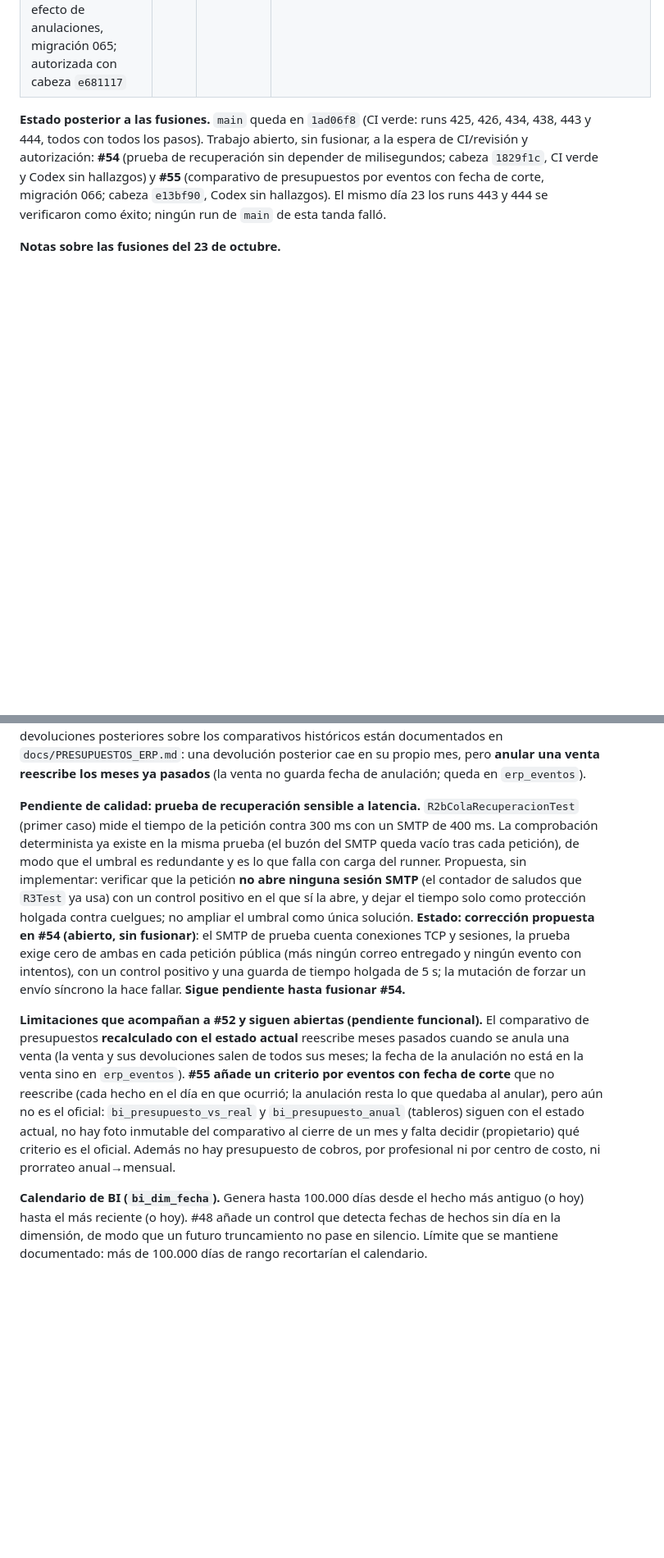
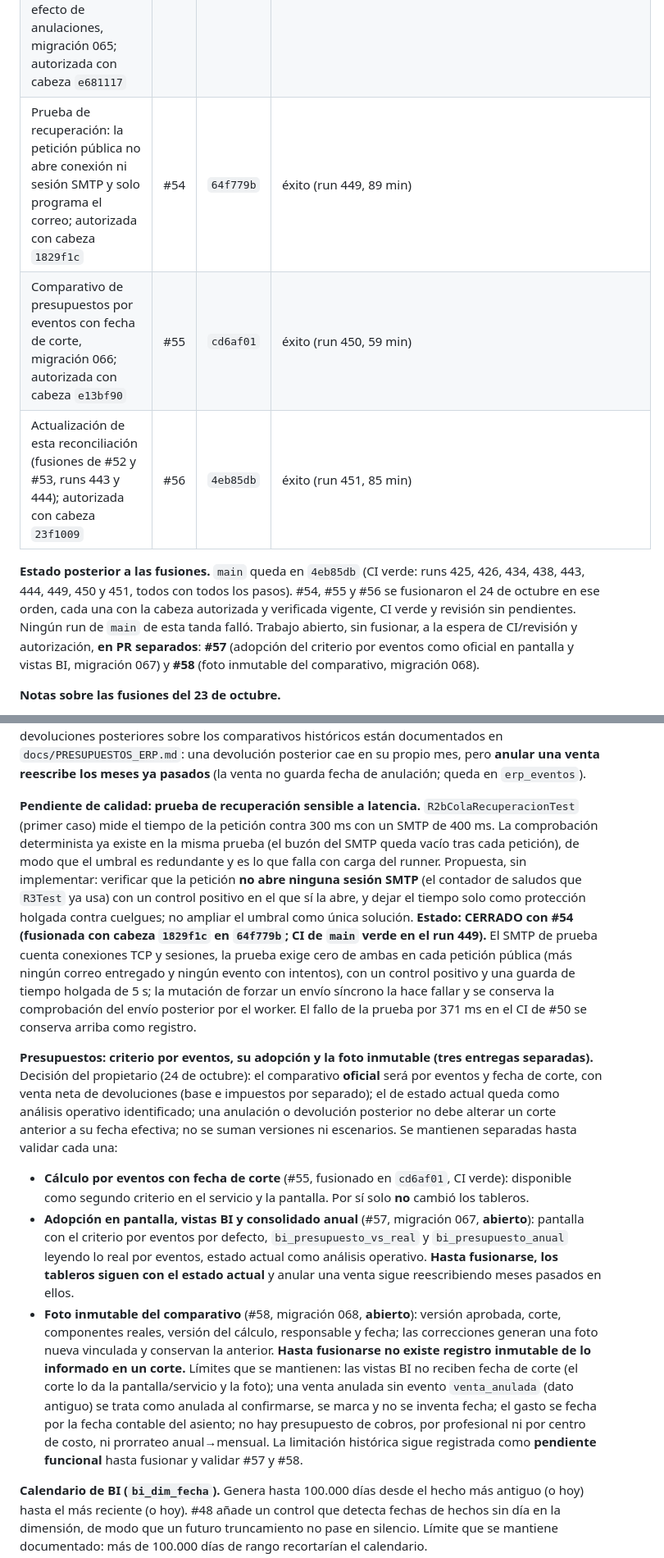
Before and after one commit to Johnsky-Games/AppSalon_PHP_MVC_JS_SASS, a Markdown page: docs/RECONCILIACION_PLAN_2026-10-19.md, 2 parts joined by grey strips. Shown at 82% size. GitHub-like rendering; blank space fills up the shorter version.

Commit message:
docs(reconciliacion): fusiones de #54, #55 y #56 (runs 449–451), cierre del pendiente de latencia y estado de #57/#58
Co-Authored-By: Claude Sonnet 5.5 <noreply@anthropic.com>
Claude-Session: https://claude.ai/code/session_0191jkY6ofUKrRKbdYyCjJ71

```diff
--- a/docs/RECONCILIACION_PLAN_2026-10-19.md
+++ b/docs/RECONCILIACION_PLAN_2026-10-19.md
@@ -126,8 +126,11 @@ El módulo **no se da por completo**: solo están implementados y validados el c
 | Topes de tiempo por etapa y diagnóstico del CI; autorizada con cabeza `b73fc6b` | #51 | `eedf730` | éxito (run 438, 82 min): el primer CI de `main` con los topes de tiempo y el paso de diagnóstico nuevos; QA independiente y respaldo/restauración incluidos |
 | Actualización de esta reconciliación (fusiones #48–#51, runs de `main`, fallos conservados); autorizada con cabeza `0cb9a60` | #53 | `3c51887` | éxito (run 443, 76 min) |
 | Componentes de la venta en el comparativo de presupuestos (bruta, descuentos, devoluciones) y efecto de anulaciones, migración 065; autorizada con cabeza `e681117` | #52 | `1ad06f8` | éxito (run 444, 113 min): QA independiente y respaldo/restauración incluidos |
+| Prueba de recuperación: la petición pública no abre conexión ni sesión SMTP y solo programa el correo; autorizada con cabeza `1829f1c` | #54 | `64f779b` | éxito (run 449, 89 min) |
+| Comparativo de presupuestos por eventos con fecha de corte, migración 066; autorizada con cabeza `e13bf90` | #55 | `cd6af01` | éxito (run 450, 59 min) |
+| Actualización de esta reconciliación (fusiones de #52 y #53, runs 443 y 444); autorizada con cabeza `23f1009` | #56 | `4eb85db` | éxito (run 451, 85 min) |
 
-**Estado posterior a las fusiones.** `main` queda en `1ad06f8` (CI verde: runs 425, 426, 434, 438, 443 y 444, todos con todos los pasos). Trabajo abierto, sin fusionar, a la espera de CI/revisión y autorización: **#54** (prueba de recuperación sin depender de milisegundos; cabeza `1829f1c`, CI verde y Codex sin hallazgos) y **#55** (comparativo de presupuestos por eventos con fecha de corte, migración 066; cabeza `e13bf90`, Codex sin hallazgos). El mismo día 23 los runs 443 y 444 se verificaron como éxito; ningún run de `main` de esta tanda falló.
+**Estado posterior a las fusiones.** `main` queda en `4eb85db` (CI verde: runs 425, 426, 434, 438, 443, 444, 449, 450 y 451, todos con todos los pasos). #54, #55 y #56 se fusionaron el 24 de octubre en ese orden, cada una con la cabeza autorizada y verificada vigente, CI verde y revisión sin pendientes. Ningún run de `main` de esta tanda falló. Trabajo abierto, sin fusionar, a la espera de CI/revisión y autorización, **en PR separados**: **#57** (adopción del criterio por eventos como oficial en pantalla y vistas BI, migración 067) y **#58** (foto inmutable del comparativo, migración 068).
 
 **Notas sobre las fusiones del 23 de octubre.**
 * #50 se autorizó con cabeza `5ebae83`; antes de fusionarse su cabeza cambió dos veces: `fabc07f` (incorporar `main` con #48 y #49, conservando en `EsquemaTest` las vistas de 063 y las de presupuestos) y `c0726ec` (corrección de una contradicción documental señalada por la revisión: la tabla de BI seguía listando presupuestos como inexistentes). Se fusionó con `c0726ec`, con CI verde en los dos jobs de esa cabeza, revisión sin pendientes y sin conflictos.
@@ -137,9 +140,13 @@ El módulo **no se da por completo**: solo están implementados y validados el c
 
 **Presupuestos: decisiones del propietario (23 de octubre).** La desviación principal se compara contra la **venta neta de devoluciones**, con base sin impuestos e impuestos por separado; venta bruta, descuentos y devoluciones se muestran como componentes explicativos (#52); los cobros son un indicador separado, sin presupuesto por ahora. Las fechas usadas y el efecto de anulaciones y devoluciones posteriores sobre los comparativos históricos están documentados en `docs/PRESUPUESTOS_ERP.md`: una devolución posterior cae en su propio mes, pero **anular una venta reescribe los meses ya pasados** (la venta no guarda fecha de anulación; queda en `erp_eventos`).
 
-**Pendiente de calidad: prueba de recuperación sensible a latencia.** `R2bColaRecuperacionTest` (primer caso) mide el tiempo de la petición contra 300 ms con un SMTP de 400 ms. La comprobación determinista ya existe en la misma prueba (el buzón del SMTP queda vacío tras cada petición), de modo que el umbral es redundante y es lo que falla con carga del runner. Propuesta, sin implementar: verificar que la petición **no abre ninguna sesión SMTP** (el contador de saludos que `R3Test` ya usa) con un control positivo en el que sí la abre, y dejar el tiempo solo como protección holgada contra cuelgues; no ampliar el umbral como única solución. **Estado: corrección propuesta en #54 (abierto, sin fusionar)**: el SMTP de prueba cuenta conexiones TCP y sesiones, la prueba exige cero de ambas en cada petición pública (más ningún correo entregado y ningún evento con intentos), con un control positivo y una guarda de tiempo holgada de 5 s; la mutación de forzar un envío síncrono la hace fallar. **Sigue pendiente hasta fusionar #54.**
+**Pendiente de calidad: prueba de recuperación sensible a latencia.** `R2bColaRecuperacionTest` (primer caso) mide el tiempo de la petición contra 300 ms con un SMTP de 400 ms. La comprobación determinista ya existe en la misma prueba (el buzón del SMTP queda vacío tras cada petición), de modo que el umbral es redundante y es lo que falla con carga del runner. Propuesta, sin implementar: verificar que la petición **no abre ninguna sesión SMTP** (el contador de saludos que `R3Test` ya usa) con un control positivo en el que sí la abre, y dejar el tiempo solo como protección holgada contra cuelgues; no ampliar el umbral como única solución. **Estado: CERRADO con #54 (fusionada con cabeza `1829f1c` en `64f779b`; CI de `main` verde en el run 449).** El SMTP de prueba cuenta conexiones TCP y sesiones, la prueba exige cero de ambas en cada petición pública (más ningún correo entregado y ningún evento con intentos), con un control positivo y una guarda de tiempo holgada de 5 s; la mutación de forzar un envío síncrono la hace fallar y se conserva la comprobación del envío posterior por el worker. El fallo de la prueba por 371 ms en el CI de #50 se conserva arriba como registro.
 
-**Limitaciones que acompañan a #52 y siguen abiertas (pendiente funcional).** El comparativo de presupuestos **recalculado con el estado actual** reescribe meses pasados cuando se anula una venta (la venta y sus devoluciones salen de todos sus meses; la fecha de la anulación no está en la venta sino en `erp_eventos`). **#55 añade un criterio por eventos con fecha de corte** que no reescribe (cada hecho en el día en que ocurrió; la anulación resta lo que quedaba al anular), pero aún no es el oficial: `bi_presupuesto_vs_real` y `bi_presupuesto_anual` (tableros) siguen con el estado actual, no hay foto inmutable del comparativo al cierre de un mes y falta decidir (propietario) qué criterio es el oficial. Además no hay presupuesto de cobros, por profesional ni por centro de costo, ni prorrateo anual→mensual.
+**Presupuestos: criterio por eventos, su adopción y la foto inmutable (tres entregas separadas).** Decisión del propietario (24 de octubre): el comparativo **oficial** será por eventos y fecha de corte, con venta neta de devoluciones (base e impuestos por separado); el de estado actual queda como análisis operativo identificado; una anulación o devolución posterior no debe alterar un corte anterior a su fecha efectiva; no se suman versiones ni escenarios. Se mantienen separadas hasta validar cada una:
+* **Cálculo por eventos con fecha de corte** (#55, fusionado en `cd6af01`, CI verde): disponible como segundo criterio en el servicio y la pantalla. Por sí solo **no** cambió los tableros.
+* **Adopción en pantalla, vistas BI y consolidado anual** (#57, migración 067, **abierto**): pantalla con el criterio por eventos por defecto, `bi_presupuesto_vs_real` y `bi_presupuesto_anual` leyendo lo real por eventos, estado actual como análisis operativo. **Hasta fusionarse, los tableros siguen con el estado actual** y anular una venta sigue reescribiendo meses pasados en ellos.
+* **Foto inmutable del comparativo** (#58, migración 068, **abierto**): versión aprobada, corte, componentes reales, versión del cálculo, responsable y fecha; las correcciones generan una foto nueva vinculada y conservan la anterior. **Hasta fusionarse no existe registro inmutable de lo informado en un corte.**
+Límites que se mantienen: las vistas BI no reciben fecha de corte (el corte lo da la pantalla/servicio y la foto); una venta anulada sin evento `venta_anulada` (dato antiguo) se trata como anulada al confirmarse, se marca y no se inventa fecha; el gasto se fecha por la fecha contable del asiento; no hay presupuesto de cobros, por profesional ni por centro de costo, ni prorrateo anual→mensual. La limitación histórica sigue registrada como **pendiente funcional** hasta fusionar y validar #57 y #58.
 
 **Calendario de BI (`bi_dim_fecha`).** Genera hasta 100.000 días desde el hecho más antiguo (o hoy) hasta el más reciente (o hoy). #48 añade un control que detecta fechas de hechos sin día en la dimensión, de modo que un futuro truncamiento no pase en silencio. Límite que se mantiene documentado: más de 100.000 días de rango recortarían el calendario.
 
```
